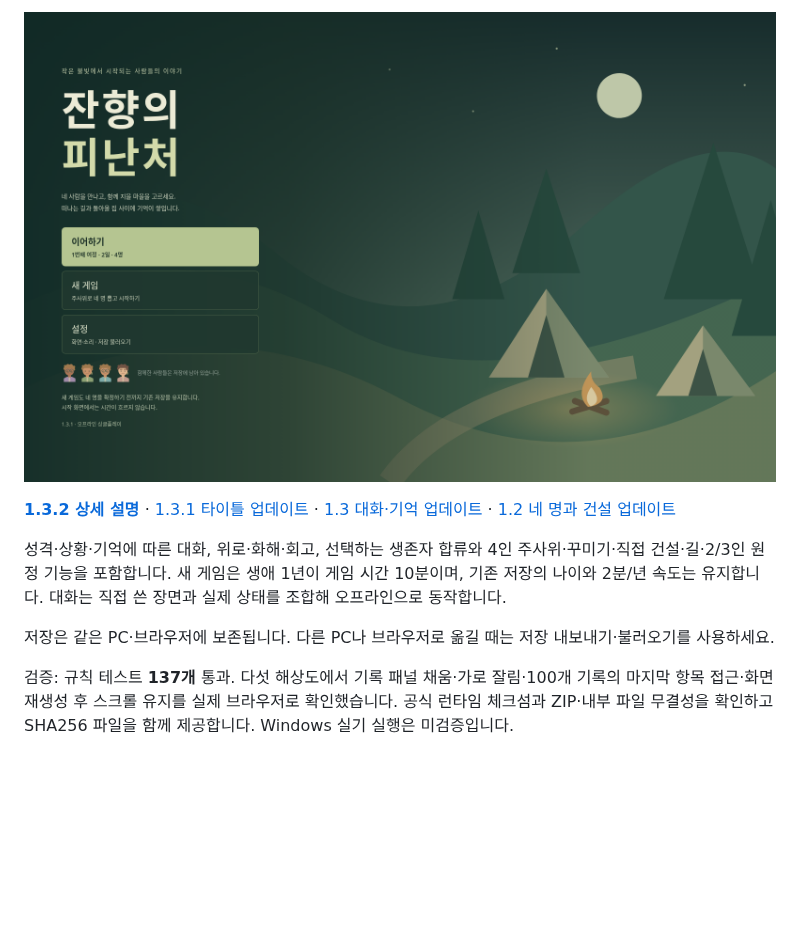
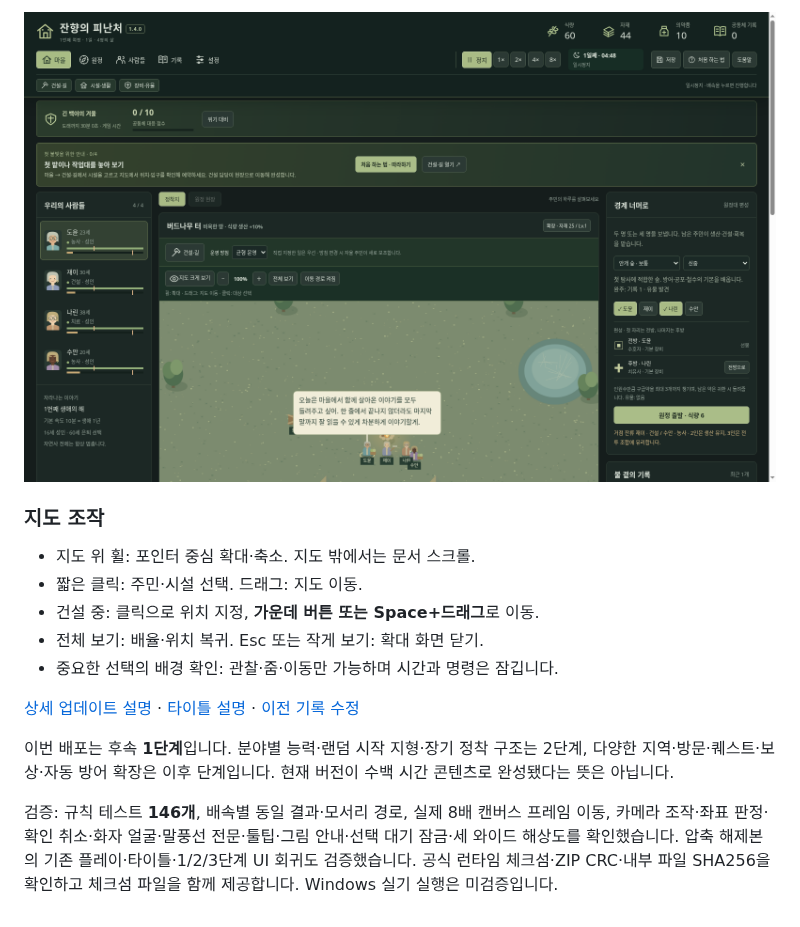
Before and after one commit to wkion154/-, a Markdown page: releases/README.md, the part around one of its changes. Rendered like a GitHub page; pictures changed too: releases/images/observation-dialogue-1.4.png (added); blank space fills up the shorter version.

```diff
--- a/releases/README.md
+++ b/releases/README.md
@@ -26,10 +29,16 @@ Windows 10/11 x64와 최신 Edge 또는 Chrome용입니다. Node.js 런타임이
 
-![저장된 여정을 보고 이어하기와 새 게임을 고르는 타이틀](images/title-1.3.1.png)
+![전체 대사를 읽을 수 있는 말풍선](images/observation-dialogue-1.4.png)
 
-**[1.3.2 상세 설명](notes-1.3.2.md)** · [1.3.1 타이틀 업데이트](notes-1.3.1.md) · [1.3 대화·기억 업데이트](notes-1.3.md) · [1.2 네 명과 건설 업데이트](notes-1.2.md)
+### 지도 조작
 
-성격·상황·기억에 따른 대화, 위로·화해·회고, 선택하는 생존자 합류와 4인 주사위·꾸미기·직접 건설·길·2/3인 원정 기능을 포함합니다. 새 게임은 생애 1년이 게임 시간 10분이며, 기존 저장의 나이와 2분/년 속도는 유지합니다. 대화는 직접 쓴 장면과 실제 상태를 조합해 오프라인으로 동작합니다.
+- 지도 위 휠: 포인터 중심 확대·축소. 지도 밖에서는 문서 스크롤.
+- 짧은 클릭: 주민·시설 선택. 드래그: 지도 이동.
+- 건설 중: 클릭으로 위치 지정, **가운데 버튼 또는 Space+드래그**로 이동.
+- 전체 보기: 배율·위치 복귀. Esc 또는 작게 보기: 확대 화면 닫기.
+- 중요한 선택의 배경 확인: 관찰·줌·이동만 가능하며 시간과 명령은 잠깁니다.
 
-저장은 같은 PC·브라우저에 보존됩니다. 다른 PC나 브라우저로 옮길 때는 저장 내보내기·불러오기를 사용하세요.
+[상세 업데이트 설명](notes-1.4.md) · [타이틀 설명](notes-1.3.1.md) · [이전 기록 수정](notes-1.3.2.md)
 
-검증: 규칙 테스트 **137개** 통과. 다섯 해상도에서 기록 패널 채움·가로 잘림·100개 기록의 마지막 항목 접근·화면 재생성 후 스크롤 유지를 실제 브라우저로 확인했습니다. 공식 런타임 체크섬과 ZIP·내부 파일 무결성을 확인하고 SHA256 파일을 함께 제공합니다. Windows 실기 실행은 미검증입니다.
+이번 배포는 후속 **1단계**입니다. 분야별 능력·랜덤 시작 지형·장기 정착 구조는 2단계, 다양한 지역·방문·퀘스트·보상·자동 방어 확장은 이후 단계입니다. 현재 버전이 수백 시간 콘텐츠로 완성됐다는 뜻은 아닙니다.
+
+검증: 규칙 테스트 **146개**, 배속별 동일 결과·모서리 경로, 실제 8배 캔버스 프레임 이동, 카메라 조작·좌표 판정·확인 취소·화자 얼굴·말풍선 전문·툴팁·그림 안내·선택 대기 잠금·세 와이드 해상도를 확인했습니다. 압축 해제본의 기존 플레이·타이틀·1/2/3단계 UI 회귀도 검증했습니다. 공식 런타임 체크섬·ZIP CRC·내부 파일 SHA256을 확인하고 체크섬 파일을 함께 제공합니다. Windows 실기 실행은 미검증입니다.
```
Also changed, not shown: other parts of releases/README.md (+16 -13 lines), releases/notes-1.4.md (added, +39 -0 lines), releases/images/observation-map-1.4.png (added), releases/images/observation-tutorial-1.4.png (added), 2 other files.
